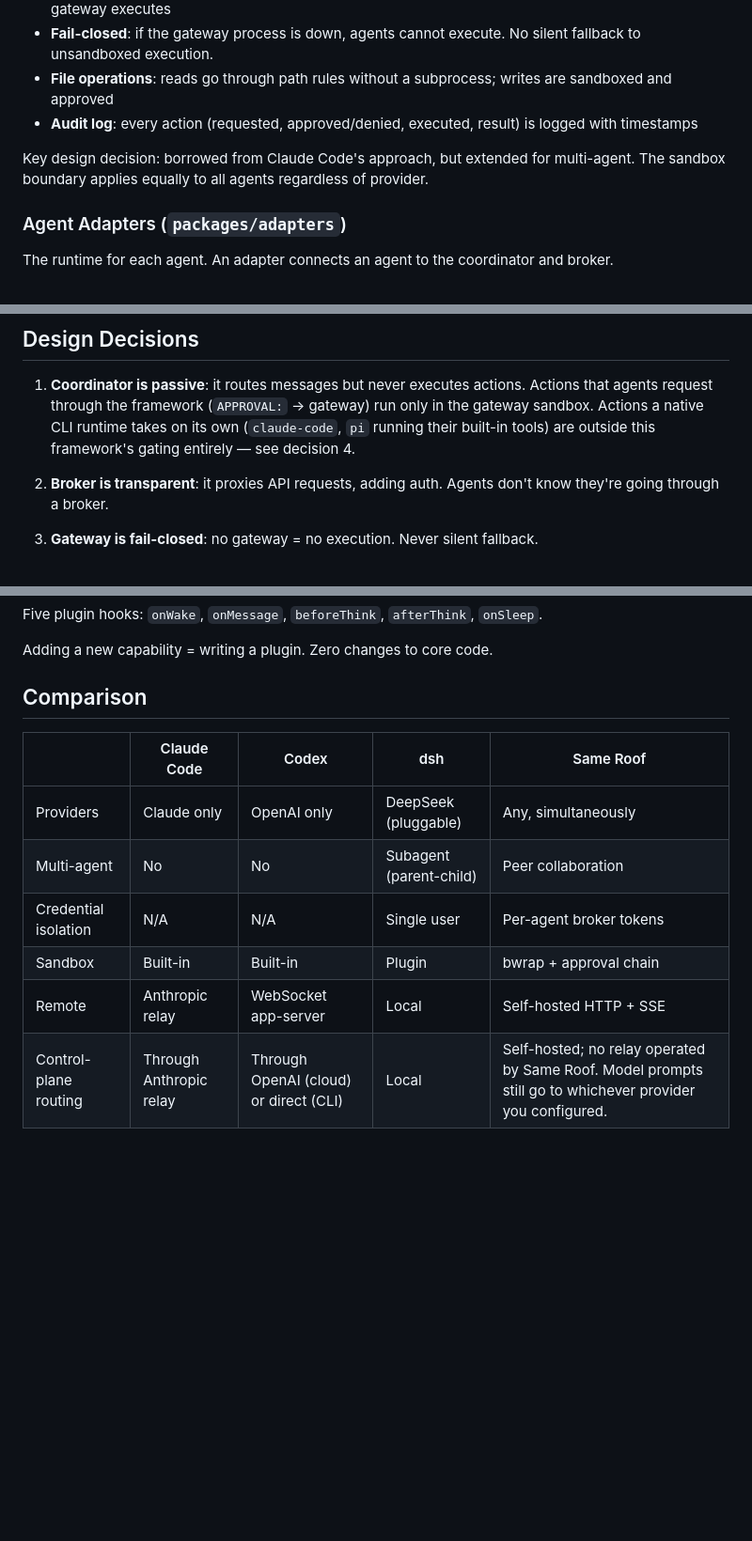
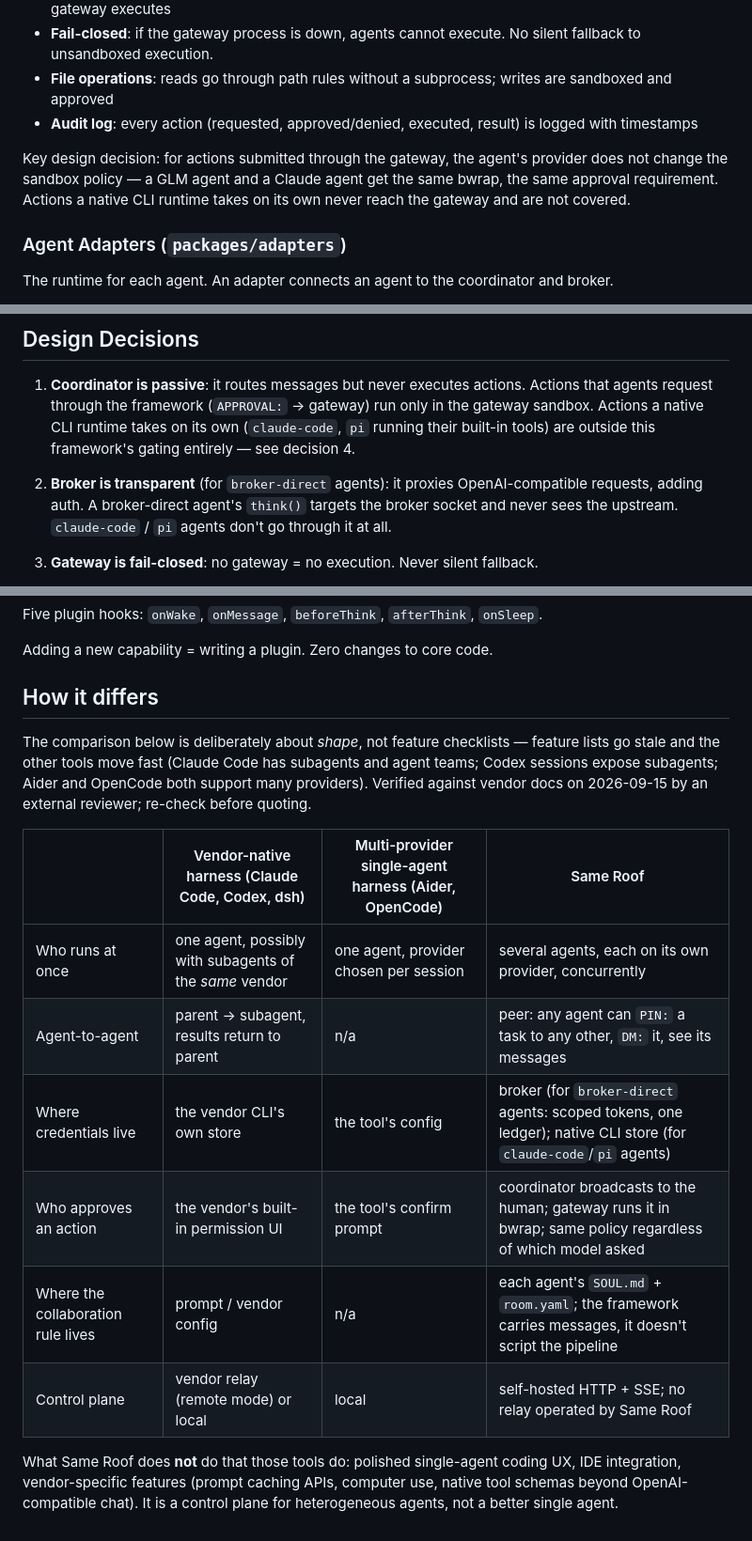
Before and after one commit to Myenna11/sameroof-portfolio, a Markdown page: docs/ARCHITECTURE.md, 3 parts joined by grey strips. Shown at 94% size. GitHub-like rendering; blank space fills up the shorter version.

Commit message:
docs(rereview-3 final gate): 删过时竞品论断，收窄四处泛化——纯文案
P1-1 竞品定位
- README 'Every agent harness today is single-provider' 删除；改为：vendor-native 以单一生态为中心，Aider/OpenCode 可切 provider 但单 agent，Same Roof 关注同一 workspace 并行异构 agent + 统一控制面
- ARCHITECTURE 'Comparison' 表整体重写为 'How it differs'：不再写 Claude Code/Codex 'Multi-agent: No' / 'Claude only'，
  改按形状比较（同时运行几个、agent 间关系、凭证在哪、谁审批、协作规则在哪、控制面在哪），
  明写 Claude Code 有 subagents/agent teams、Codex 有 subagents、Aider/OpenCode 多 provider；注明由外部审阅者 2026-09-15 对照 vendor docs，引用前重核
- 末尾加'Same Roof 不做什么'
- DESIGN_DECISIONS #1 'Every existing harness locks you into one provider' 同步改

P1-2 内部矛盾
- README:95 'One profile can run multiple instances' → 'one profile = one process today, multi-instance planned'
- ARCH:82 'sandbox applies equally regardless of provider' → 限定为经 gateway 提交的 action；native CLI 自己的动作不覆盖
- ARCH:219 'Agents don't know they're going through a broker' → 限定 broker-direct；claude-code/pi 不经 broker
- ARCH:236 'Broker crashes → agents don't have keys' → broker-direct 失败；runtime-managed 不受影响
- DD:115/119 'only the model call crosses / nothing else leaves' → broker-direct 的 prompt 按配置出网；native CLI 的 auth/更新/遥测/工具出网不由 Same Roof 约束；只承诺 coordinator 流量在本机

未改代码。git diff --check（提交 + 整树）干净；三份文档无外链。

```diff
--- a/docs/ARCHITECTURE.md
+++ b/docs/ARCHITECTURE.md
@@ -79,7 +79,7 @@ Runs commands in sandboxes. Every execution requires prior approval.
 - **File operations**: reads go through path rules without a subprocess; writes are sandboxed and approved
 - **Audit log**: every action (requested, approved/denied, executed, result) is logged with timestamps
 
-Key design decision: borrowed from Claude Code's approach, but extended for multi-agent. The sandbox boundary applies equally to all agents regardless of provider.
+Key design decision: for actions submitted through the gateway, the agent's provider does not change the sandbox policy — a GLM agent and a Claude agent get the same bwrap, the same approval requirement. Actions a native CLI runtime takes on its own never reach the gateway and are not covered.
 
 ### Agent Adapters (`packages/adapters`)
 
@@ -216,7 +216,7 @@ Planned (not done): dedicated low-privilege user for living-room with explicit R
 
 1. **Coordinator is passive**: it routes messages but never executes actions. Actions that agents request through the framework (`APPROVAL:` → gateway) run only in the gateway sandbox. Actions a native CLI runtime takes on its own (`claude-code`, `pi` running their built-in tools) are outside this framework's gating entirely — see decision 4.
 
-2. **Broker is transparent**: it proxies API requests, adding auth. Agents don't know they're going through a broker.
+2. **Broker is transparent** (for `broker-direct` agents): it proxies OpenAI-compatible requests, adding auth. A broker-direct agent's `think()` targets the broker socket and never sees the upstream. `claude-code` / `pi` agents don't go through it at all.
 
 3. **Gateway is fail-closed**: no gateway = no execution. Never silent fallback.
 
@@ -292,13 +292,17 @@ Five plugin hooks: `onWake`, `onMessage`, `beforeThink`, `afterThink`, `onSleep`
 
 Adding a new capability = writing a plugin. Zero changes to core code.
 
-## Comparison
+## How it differs
 
-| | Claude Code | Codex | dsh | Same Roof |
-|---|---|---|---|---|
-| Providers | Claude only | OpenAI only | DeepSeek (pluggable) | Any, simultaneously |
-| Multi-agent | No | No | Subagent (parent-child) | Peer collaboration |
-| Credential isolation | N/A | N/A | Single user | Per-agent broker tokens |
-| Sandbox | Built-in | Built-in | Plugin | bwrap + approval chain |
-| Remote | Anthropic relay | WebSocket app-server | Local | Self-hosted HTTP + SSE |
-| Control-plane routing | Through Anthropic relay | Through OpenAI (cloud) or direct (CLI) | Local | Self-hosted; no relay operated by Same Roof. Model prompts still go to whichever provider you configured. |
+The comparison below is deliberately about *shape*, not feature checklists — feature lists go stale and the other tools move fast (Claude Code has subagents and agent teams; Codex sessions expose subagents; Aider and OpenCode both support many providers). Verified against vendor docs on 2026-09-15 by an external reviewer; re-check before quoting.
+
+| | Vendor-native harness (Claude Code, Codex, dsh) | Multi-provider single-agent harness (Aider, OpenCode) | Same Roof |
+|---|---|---|---|
+| Who runs at once | one agent, possibly with subagents of the *same* vendor | one agent, provider chosen per session | several agents, each on its own provider, concurrently |
+| Agent-to-agent | parent → subagent, results return to parent | n/a | peer: any agent can `PIN:` a task to any other, `DM:` it, see its messages |
+| Where credentials live | the vendor CLI's own store | the tool's config | broker (for `broker-direct` agents: scoped tokens, one ledger); native CLI store (for `claude-code`/`pi` agents) |
+| Who approves an action | the vendor's built-in permission UI | the tool's confirm prompt | coordinator broadcasts to the human; gateway runs it in bwrap; same policy regardless of which model asked |
+| Where the collaboration rule lives | prompt / vendor config | n/a | each agent's `SOUL.md` + `room.yaml`; the framework carries messages, it doesn't script the pipeline |
+| Control plane | vendor relay (remote mode) or local | local | self-hosted HTTP + SSE; no relay operated by Same Roof |
+
+What Same Roof does **not** do that those tools do: polished single-agent coding UX, IDE integration, vendor-specific features (prompt caching APIs, computer use, native tool schemas beyond OpenAI-compatible chat). It is a control plane for heterogeneous agents, not a better single agent.
```
Also changed, not shown: other parts of docs/ARCHITECTURE.md (+1 -1 lines), README.md (+3 -3 lines), docs/DESIGN_DECISIONS.md (+3 -3 lines).
